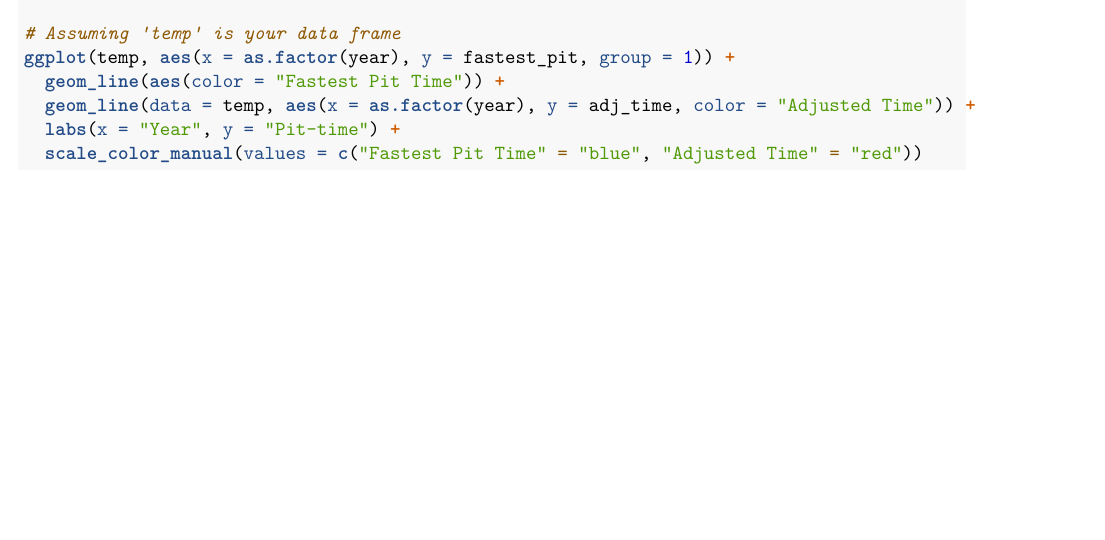
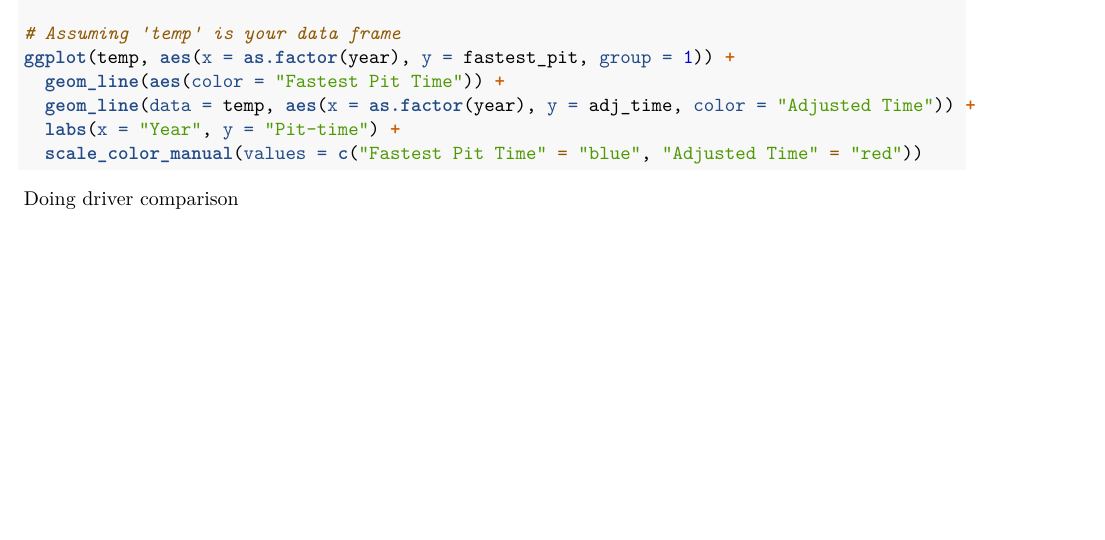
Before and after one commit to Adnan525/f1_data_vis, an R Markdown document (f1_analysis.Rmd): part of page 3 of 3, cut so that both start at the same text. Rendered offline with R 4.5, knitr and Pandoc, then LaTeX, with nearby package versions; the code chunks are not run, so their results and figures are left out.

Commit message:
starting driver comparison

````diff
--- a/f1_analysis.Rmd
+++ b/f1_analysis.Rmd
@@ -175,3 +175,4 @@ ggplot(temp, aes(x = as.factor(year), y = fastest_pit, group = 1)) +
 
 
 ```
+Doing driver comparison
````
